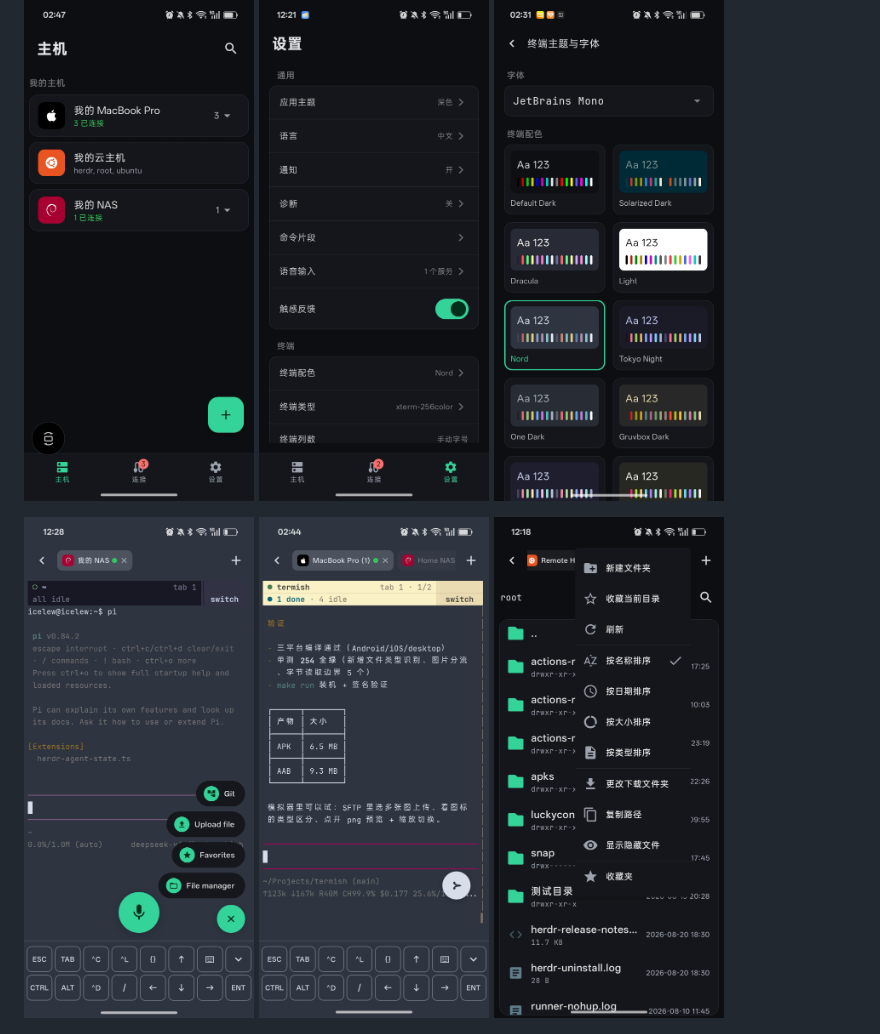
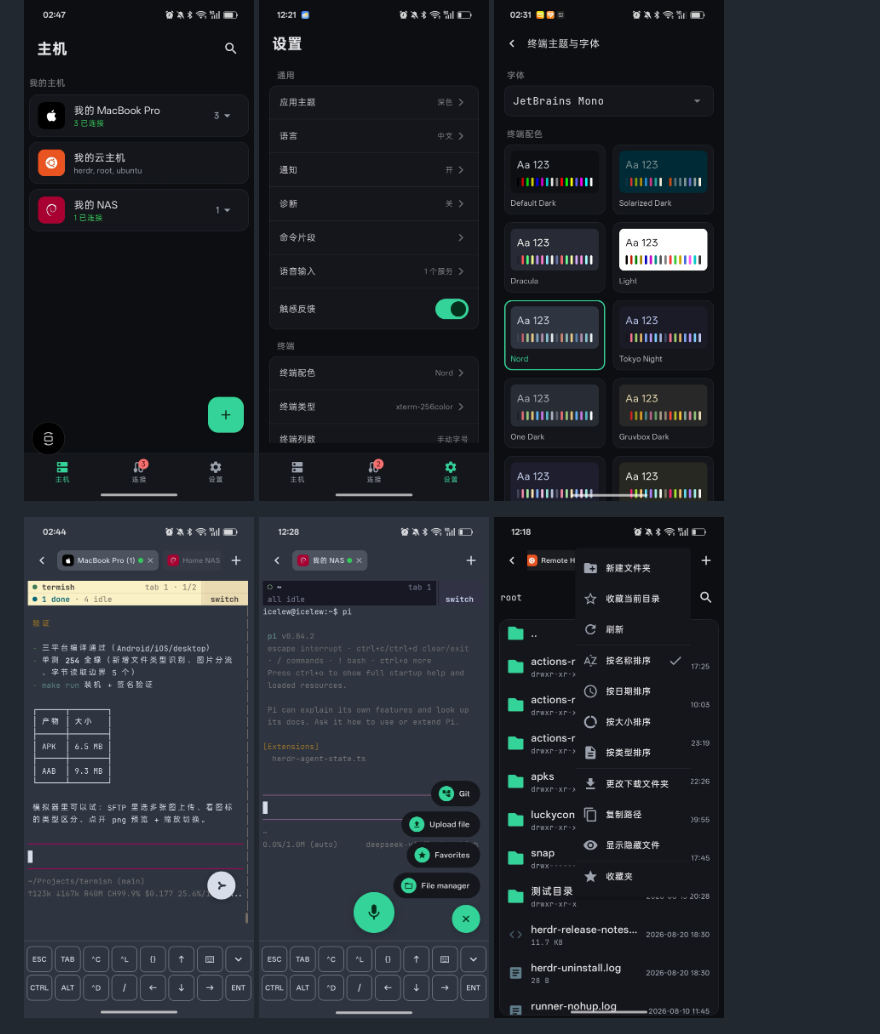
Before and after one commit to farlume/termish, a Markdown page: README.zh-CN.md, the part around the change. Drawn GitHub-style; pictures changed too: docs/screenshots/terminal-menu-zh.png (added), docs/screenshots/terminal-ssh-zh.png.

Commit message:
docs: 截图布局调整——第4张 herdr、第5张终端工具菜单（加号展开）
- 第 4 张恢复 herdr TUI 图；第 5 张改用加号展开的终端实拍
  （terminal-menu-zh/en：中文 12-28 加号菜单、英文 tab+连接菜单）
- terminal-ssh 录音态图移出 README 展示（文件保留）

```diff
--- a/README.zh-CN.md
+++ b/README.zh-CN.md
@@ -18,8 +18,8 @@
   <img src="docs/screenshots/theme-zh.png" width="230" alt="终端主题" />
 </p>
 <p>
-  <img src="docs/screenshots/terminal-ssh-zh.png" width="230" alt="SSH 终端" />
   <img src="docs/screenshots/terminal-herdr-zh.png" width="230" alt="herdr TUI agent" />
+  <img src="docs/screenshots/terminal-menu-zh.png" width="230" alt="终端工具菜单" />
   <img src="docs/screenshots/sftp-zh.png" width="230" alt="SFTP" />
 </p>
 <p>
```
Also changed, not shown: README.md (+1 -1 lines), docs/screenshots/terminal-menu-en.png (added), docs/screenshots/terminal-ssh-en.png.
